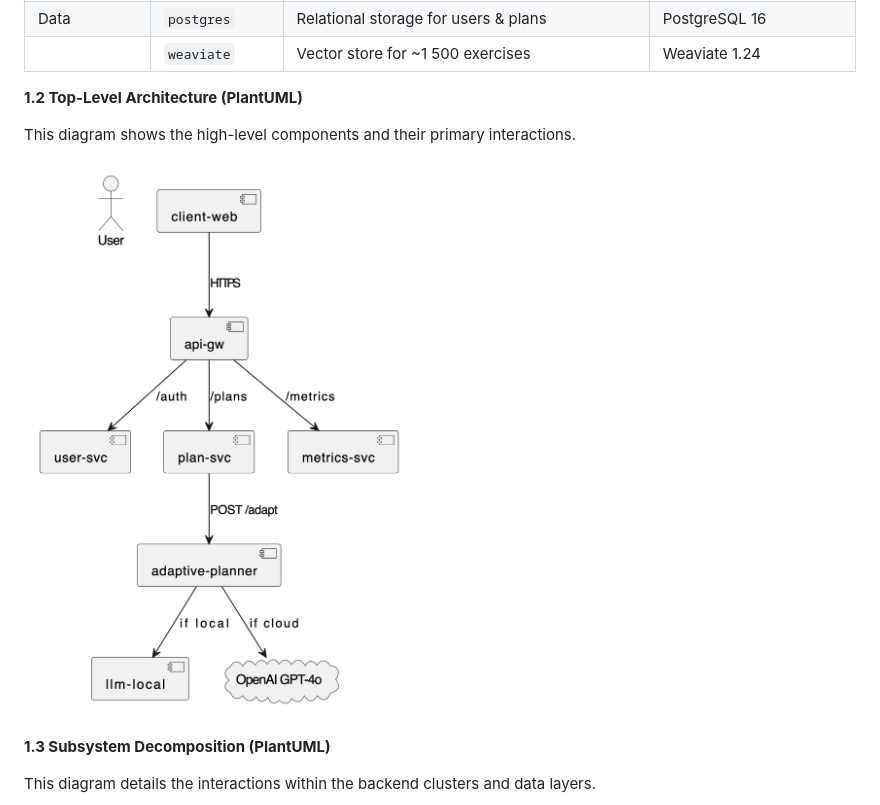
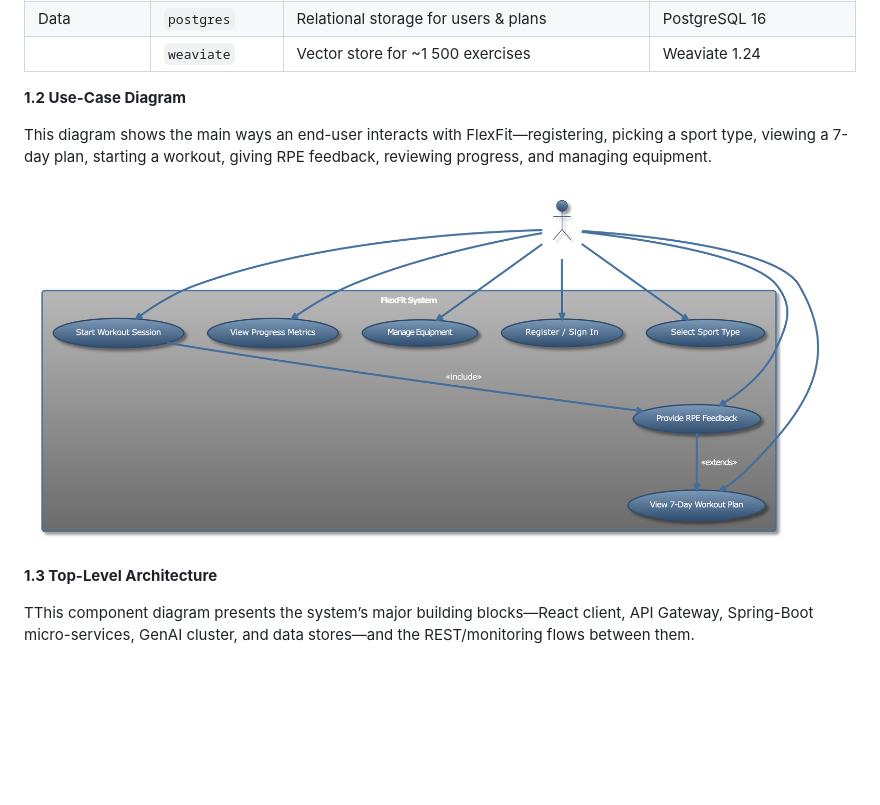
Before and after one commit to AET-DevOps25/team-code-compass, a Markdown page: system_overview.md, the part around the change printed below. GitHub-like rendering; pictures changed too: top_level_arc.png (deleted), usecase_diagram.png (added); blank space fills up the shorter version.

Commit message:
docs: Update system diagrams

```diff
--- a/system_overview.md
+++ b/system_overview.md
@@ -34,13 +34,13 @@ This table provides a concise summary of the components:
 | Data           | `postgres`       | Relational storage for users & plans                         | PostgreSQL 16                              |
 |                | `weaviate`       | Vector store for ~1 500 exercises                            | Weaviate 1.24                              |
 
-**1.2 Top-Level Architecture (PlantUML)**
+**1.2 Use-Case Diagram**
 
-This diagram shows the high-level components and their primary interactions.
+This diagram shows the main ways an end-user interacts with FlexFit—registering, picking a sport type, viewing a 7-day plan, starting a workout, giving RPE feedback, reviewing progress, and managing equipment.
 
-![alt text](top_level_arc.png)
+![alt text](usecase_diagram.png)
 
-**1.3 Subsystem Decomposition (PlantUML)**
+**1.3 Top-Level Architecture**
 
-This diagram details the interactions within the backend clusters and data layers.
+TThis component diagram presents the system’s major building blocks—React client, API Gateway, Spring-Boot micro-services, GenAI cluster, and data stores—and the REST/monitoring flows between them.
 
```
Also changed, not shown: other parts of system_overview.md (+8 -2 lines), subsystem_decomposition.png (deleted), top_level_architecture.png (added), 1 other file.
